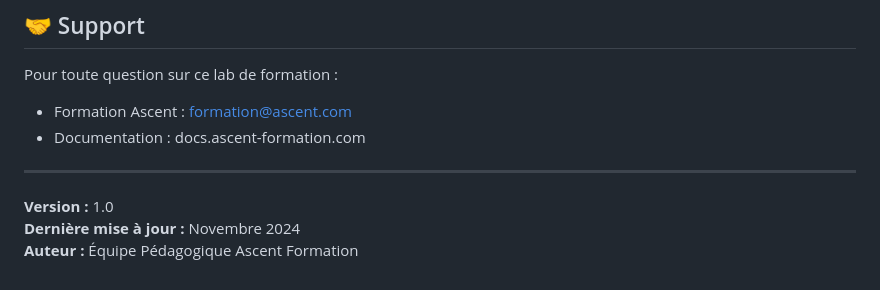
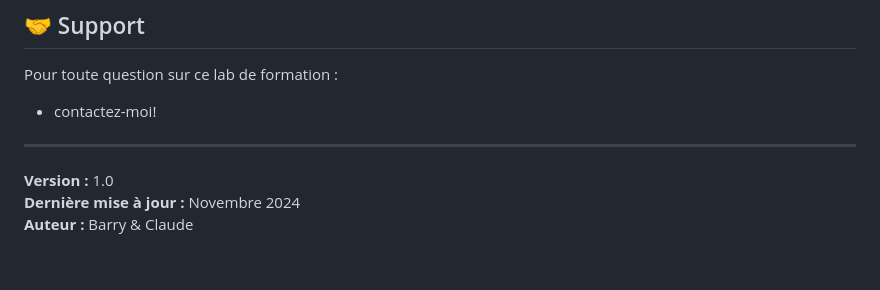
Before and after one commit to WaD45/Claudio, a Markdown page: README.md, the part around the change. GitHub-like rendering.

```diff
--- a/README.md
+++ b/README.md
@@ -391,11 +391,10 @@ Chaque service a des vulnérabilités de différents niveaux, permettant un appr
 ## 🤝 Support
 
 Pour toute question sur ce lab de formation :
-- Formation Ascent : formation@ascent.com
-- Documentation : docs.ascent-formation.com
+- contactez-moi!
 
 ---
 
 **Version :** 1.0
 **Dernière mise à jour :** Novembre 2024
-**Auteur :** Équipe Pédagogique Ascent Formation
+**Auteur :** Barry & Claude
```
